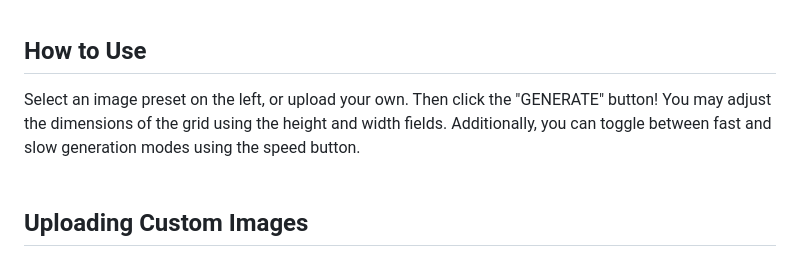
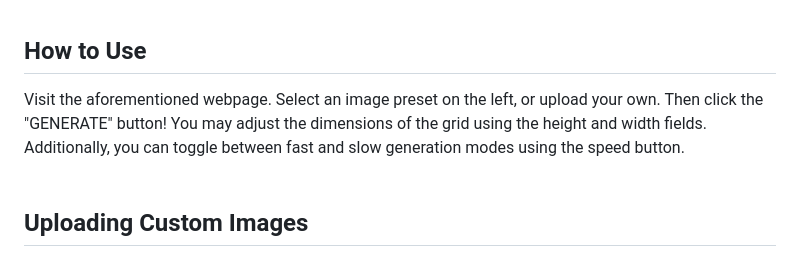
Before and after one commit to quinnbooth/Wave-Function-Collapse, a Markdown page: README.md, the part around the change. Rendered like a GitHub page.

Commit message:
README revision

```diff
--- a/README.md
+++ b/README.md
@@ -21,7 +21,7 @@ Visit: https://quinnbooth.github.io/Wave-Function-Collapse/
 
 ## How to Use
 
-Select an image preset on the left, or upload your own. Then click the "GENERATE" button! You may adjust the dimensions of the grid using the height and width fields. Additionally, you can toggle between fast and slow generation modes using the speed button.<br><br>
+Visit the aforementioned webpage. Select an image preset on the left, or upload your own. Then click the "GENERATE" button! You may adjust the dimensions of the grid using the height and width fields. Additionally, you can toggle between fast and slow generation modes using the speed button.<br><br>
 
 ## Uploading Custom Images
 
```
